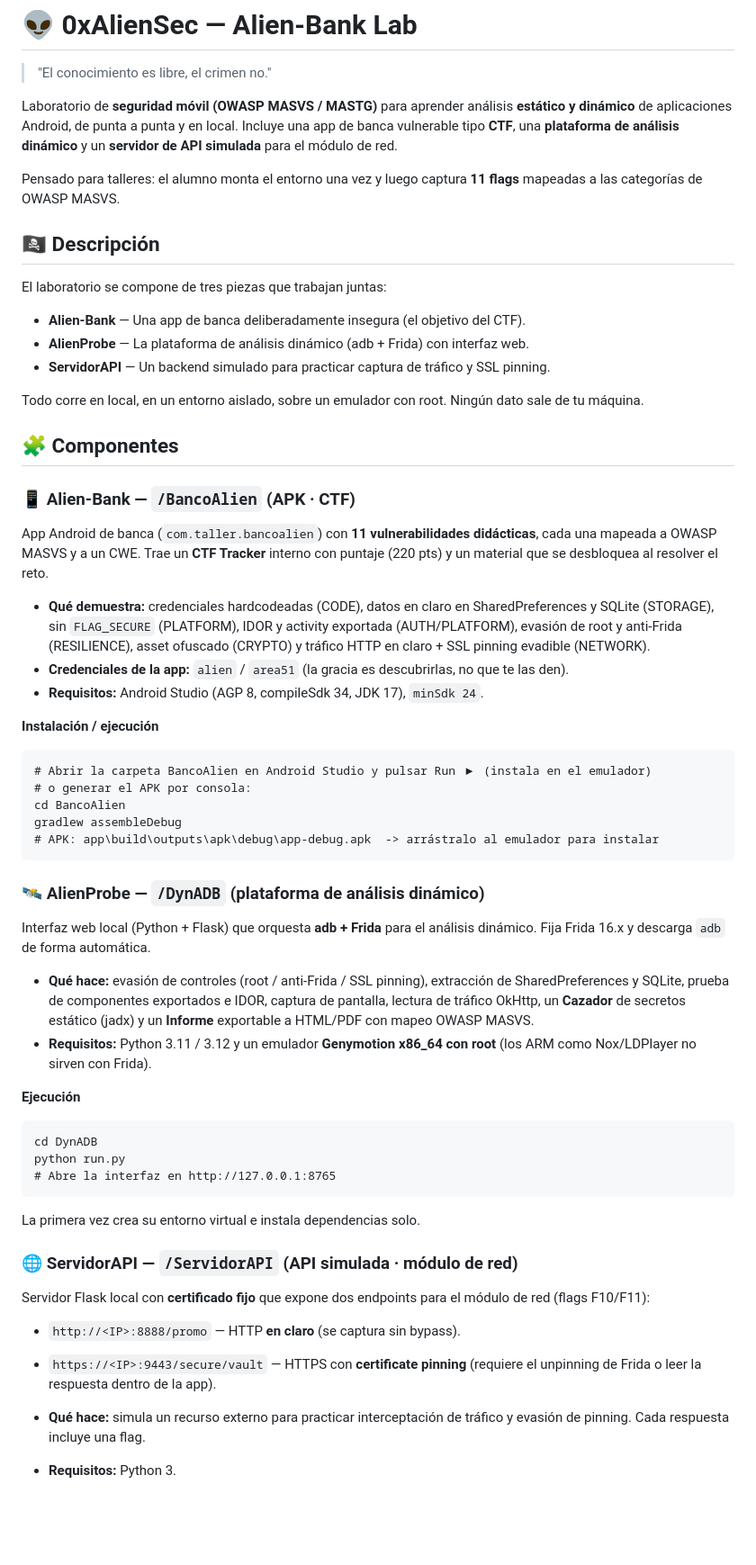
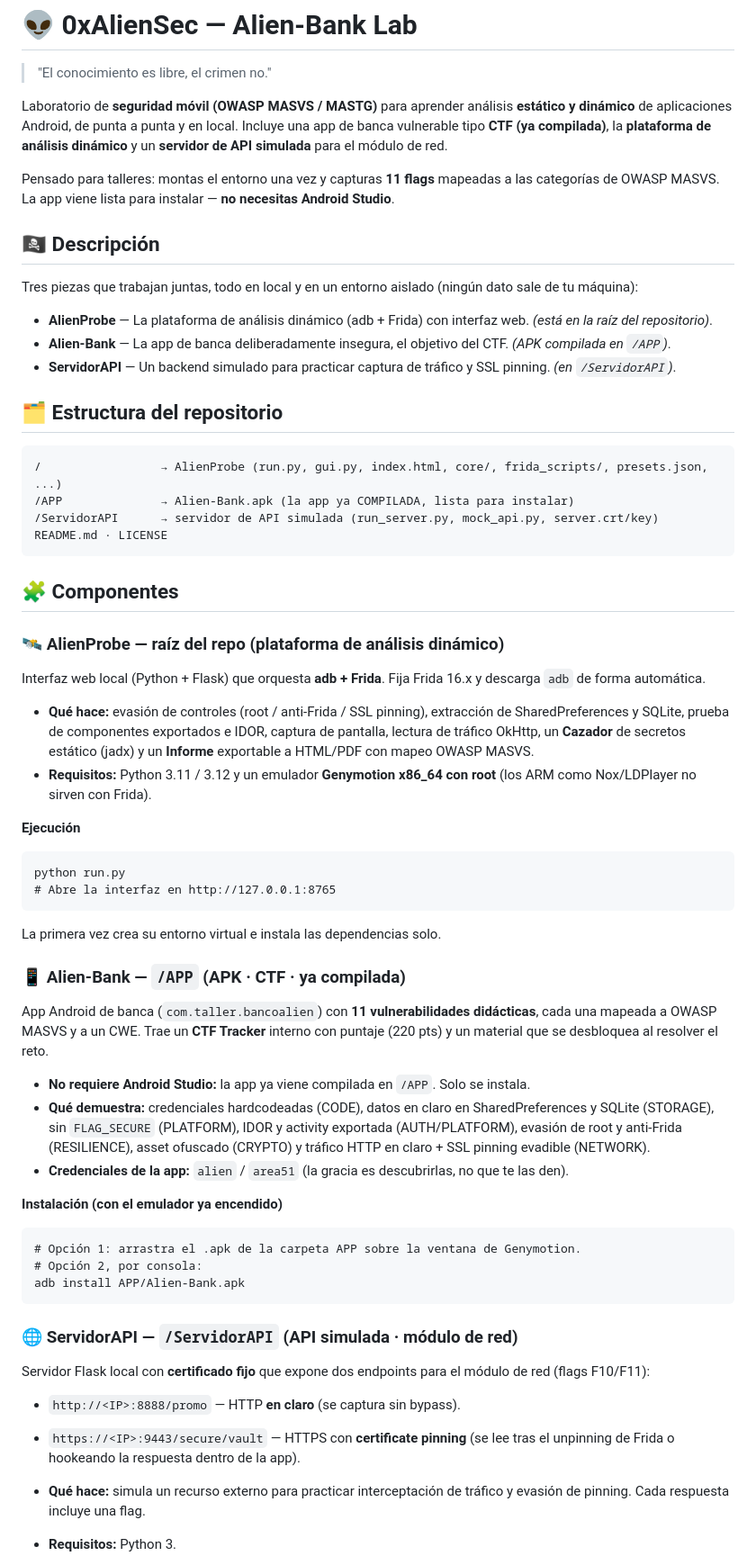
Before and after one commit to 4l13n-DN/Alien-Bank_Lab, a Markdown page: README.md, the part around one of its changes. Shown at 90% size. GitHub-like rendering; blank space fills up the shorter version.

````diff
--- a/README.md
+++ b/README.md
@@ -2,43 +2,32 @@
 
 > "El conocimiento es libre, el crimen no."
 
-Laboratorio de **seguridad móvil (OWASP MASVS / MASTG)** para aprender análisis **estático y dinámico** de aplicaciones Android, de punta a punta y en local. Incluye una app de banca vulnerable tipo **CTF**, una **plataforma de análisis dinámico** y un **servidor de API simulada** para el módulo de red.
+Laboratorio de **seguridad móvil (OWASP MASVS / MASTG)** para aprender análisis **estático y dinámico** de aplicaciones Android, de punta a punta y en local. Incluye una app de banca vulnerable tipo **CTF (ya compilada)**, la **plataforma de análisis dinámico** y un **servidor de API simulada** para el módulo de red.
 
-Pensado para talleres: el alumno monta el entorno una vez y luego captura **11 flags** mapeadas a las categorías de OWASP MASVS.
+Pensado para talleres: montas el entorno una vez y capturas **11 flags** mapeadas a las categorías de OWASP MASVS. La app viene lista para instalar — **no necesitas Android Studio**.
 
 ## 🏴‍☠️ Descripción
 
-El laboratorio se compone de tres piezas que trabajan juntas:
+Tres piezas que trabajan juntas, todo en local y en un entorno aislado (ningún dato sale de tu máquina):
 
-* **Alien-Bank** — Una app de banca deliberadamente insegura (el objetivo del CTF).
-* **AlienProbe** — La plataforma de análisis dinámico (adb + Frida) con interfaz web.
-* **ServidorAPI** — Un backend simulado para practicar captura de tráfico y SSL pinning.
+* **AlienProbe** — La plataforma de análisis dinámico (adb + Frida) con interfaz web. *(está en la raíz del repositorio)*.
+* **Alien-Bank** — La app de banca deliberadamente insegura, el objetivo del CTF. *(APK compilada en `/APP`)*.
+* **ServidorAPI** — Un backend simulado para practicar captura de tráfico y SSL pinning. *(en `/ServidorAPI`)*.
 
-Todo corre en local, en un entorno aislado, sobre un emulador con root. Ningún dato sale de tu máquina.
+## 🗂️ Estructura del repositorio
+
+```
+/                 → AlienProbe (run.py, gui.py, index.html, core/, frida_scripts/, presets.json, ...)
+/APP              → Alien-Bank.apk (la app ya COMPILADA, lista para instalar)
+/ServidorAPI      → servidor de API simulada (run_server.py, mock_api.py, server.crt/key)
+README.md · LICENSE
+```
 
 ## 🧩 Componentes
 
-### 📱 Alien-Bank — `/BancoAlien` (APK · CTF)
+### 🛰️ AlienProbe — raíz del repo (plataforma de análisis dinámico)
 
-App Android de banca (`com.taller.bancoalien`) con **11 vulnerabilidades didácticas**, cada una mapeada a OWASP MASVS y a un CWE. Trae un **CTF Tracker** interno con puntaje (220 pts) y un material que se desbloquea al resolver el reto.
-
-* **Qué demuestra:** credenciales hardcodeadas (CODE), datos en claro en SharedPreferences y SQLite (STORAGE), sin `FLAG_SECURE` (PLATFORM), IDOR y activity exportada (AUTH/PLATFORM), evasión de root y anti-Frida (RESILIENCE), asset ofuscado (CRYPTO) y tráfico HTTP en claro + SSL pinning evadible (NETWORK).
-* **Credenciales de la app:** `alien` / `area51` (la gracia es descubrirlas, no que te las den).
-* **Requisitos:** Android Studio (AGP 8, compileSdk 34, JDK 17), `minSdk 24`.
-
-**Instalación / ejecución**
-
-```
-# Abrir la carpeta BancoAlien en Android Studio y pulsar Run ▶ (instala en el emulador)
-# o generar el APK por consola:
-cd BancoAlien
-gradlew assembleDebug
-# APK: app\build\outputs\apk\debug\app-debug.apk  -> arrástralo al emulador para instalar
-```
-
-### 🛰️ AlienProbe — `/DynADB` (plataforma de análisis dinámico)
-
-Interfaz web local (Python + Flask) que orquesta **adb + Frida** para el análisis dinámico. Fija Frida 16.x y descarga `adb` de forma automática.
+Interfaz web local (Python + Flask) que orquesta **adb + Frida**. Fija Frida 16.x y descarga `adb` de forma automática.
 
 * **Qué hace:** evasión de controles (root / anti-Frida / SSL pinning), extracción de SharedPreferences y SQLite, prueba de componentes exportados e IDOR, captura de pantalla, lectura de tráfico OkHttp, un **Cazador** de secretos estático (jadx) y un **Informe** exportable a HTML/PDF con mapeo OWASP MASVS.
 * **Requisitos:** Python 3.11 / 3.12 y un emulador **Genymotion x86_64 con root** (los ARM como Nox/LDPlayer no sirven con Frida).
@@ -46,19 +35,34 @@ Interfaz web local (Python + Flask) que orquesta **adb + Frida** para el anális
 **Ejecución**
 
 ```
-cd DynADB
 python run.py
 # Abre la interfaz en http://127.0.0.1:8765
 ```
 
-La primera vez crea su entorno virtual e instala dependencias solo.
+La primera vez crea su entorno virtual e instala las dependencias solo.
+
+### 📱 Alien-Bank — `/APP` (APK · CTF · ya compilada)
+
+App Android de banca (`com.taller.bancoalien`) con **11 vulnerabilidades didácticas**, cada una mapeada a OWASP MASVS y a un CWE. Trae un **CTF Tracker** interno con puntaje (220 pts) y un material que se desbloquea al resolver el reto.
+
+* **No requiere Android Studio:** la app ya viene compilada en `/APP`. Solo se instala.
+* **Qué demuestra:** credenciales hardcodeadas (CODE), datos en claro en SharedPreferences y SQLite (STORAGE), sin `FLAG_SECURE` (PLATFORM), IDOR y activity exportada (AUTH/PLATFORM), evasión de root y anti-Frida (RESILIENCE), asset ofuscado (CRYPTO) y tráfico HTTP en claro + SSL pinning evadible (NETWORK).
+* **Credenciales de la app:** `alien` / `area51` (la gracia es descubrirlas, no que te las den).
+
+**Instalación (con el emulador ya encendido)**
+
+```
+# Opción 1: arrastra el .apk de la carpeta APP sobre la ventana de Genymotion.
+# Opción 2, por consola:
+adb install APP/Alien-Bank.apk
+```
 
 ### 🌐 ServidorAPI — `/ServidorAPI` (API simulada · módulo de red)
 
 Servidor Flask local con **certificado fijo** que expone dos endpoints para el módulo de red (flags F10/F11):
 
 * `http://<IP>:8888/promo` — HTTP **en claro** (se captura sin bypass).
-* `https://<IP>:9443/secure/vault` — HTTPS con **certificate pinning** (requiere el unpinning de Frida o leer la respuesta dentro de la app).
+* `https://<IP>:9443/secure/vault` — HTTPS con **certificate pinning** (se lee tras el unpinning de Frida o hookeando la respuesta dentro de la app).
 
 * **Qué hace:** simula un recurso externo para practicar interceptación de tráfico y evasión de pinning. Cada respuesta incluye una flag.
 * **Requisitos:** Python 3.
````
Also changed, not shown: other parts of README.md (+6 -6 lines).
